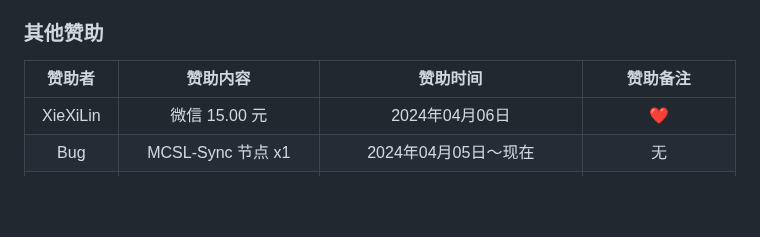
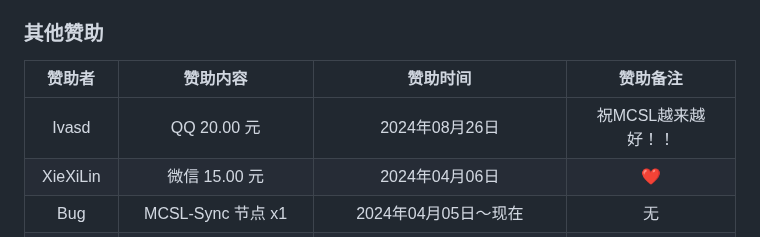
Before and after one commit to MCSLTeam/MCSL2, a Markdown page: Sponsors.md, the part around the change. GitHub-like rendering; blank space fills up the shorter version.

Commit message:
更新 Sponsors.md

```diff
--- a/Sponsors.md
+++ b/Sponsors.md
@@ -78,6 +78,7 @@ Washtile645
 
 |   赞助者   |        赞助内容        |      赞助时间      | 赞助备注 |
 | :--------: | :--------------------: | :----------------: | :------: |
+| Ivasd |   QQ 20.00 元  | 2024年08月26日 |   祝MCSL越来越好！！    |
 | XieXiLin |   微信 15.00 元  | 2024年04月06日 |    ❤️    |
 | Bug |   MCSL-Sync 节点 x1  | 2024年04月05日～现在 |    无    |
 | 洛寒兮 |   MCSL-Sync 节点 x1  | 2024年03月30日～现在 |    无    |
```
